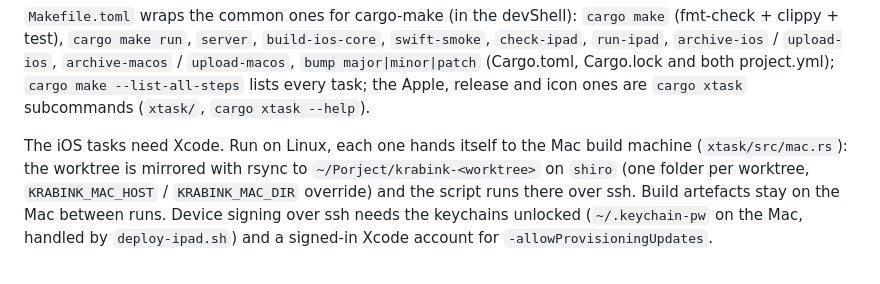
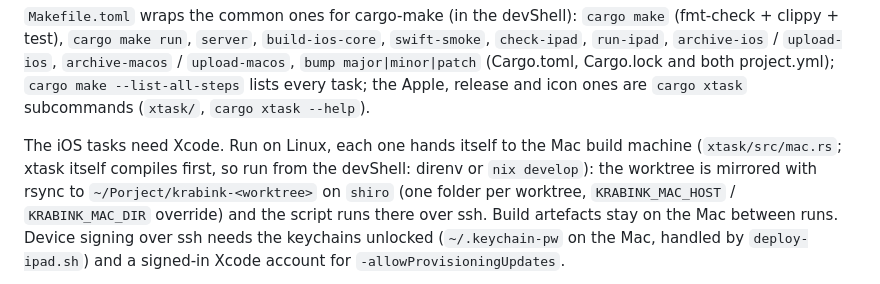
Before and after one commit to uttarayan21/krabink, a Markdown page: docs/implementation.md, the part around the change. GitHub-like rendering.

Commit message:
docs: xtask needs the devShell on Linux before it hands off to the Mac

```diff
--- a/docs/implementation.md
+++ b/docs/implementation.md
@@ -635,7 +635,8 @@ KRABINK_TEST_PAIR='krabink://pair?…' xcodebuild test-without-building ... -onl
 icon ones are `cargo xtask` subcommands (`xtask/`, `cargo xtask --help`).
 
 The iOS tasks need Xcode. Run on Linux, each one hands itself to the Mac
-build machine (`xtask/src/mac.rs`): the worktree is mirrored with
+build machine (`xtask/src/mac.rs`; xtask itself compiles first, so run
+from the devShell: direnv or `nix develop`): the worktree is mirrored with
 rsync to `~/Porject/krabink-<worktree>` on `shiro` (one folder per
 worktree, `KRABINK_MAC_HOST` / `KRABINK_MAC_DIR` override) and the script
 runs there over ssh. Build artefacts stay on the Mac between runs. Device
```
